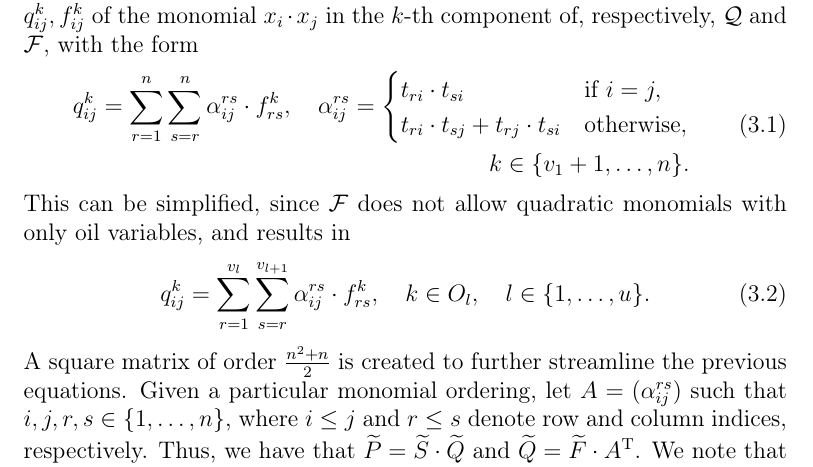
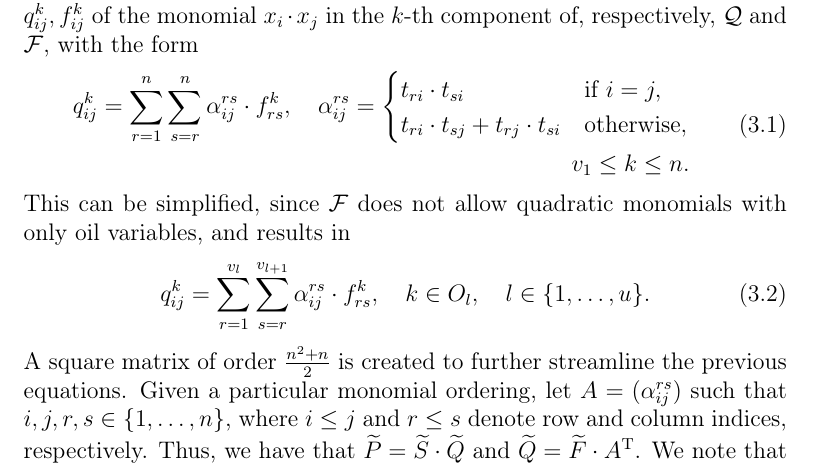
Before and after one commit to zambonin/msc, a LaTeX thesis (main.tex): part of page 10 of 28, cut so that both start at the same text. Compiled offline with pdfLaTeX.

Commit message:
overleaf_to_git: update main.tex from r3242 to r3245

```diff
--- a/main.tex
+++ b/main.tex
@@ -171,7 +171,7 @@ $\mathcal{Q}$ and $\mathcal{F}$, with the form
         t_{ri} \cdot t_{si}                         & \text{if } i = j, \\
         t_{ri} \cdot t_{sj} + t_{rj} \cdot t_{si}   & \text{otherwise},
       \end{cases} \\
-      k \in \{v_{1} + 1, \dots, n\}.
+      v_{1} \leq k \leq n.
   \end{split}
 \end{align}
 This can be simplified, since $\mathcal{F}$ does not allow quadratic monomials
```
